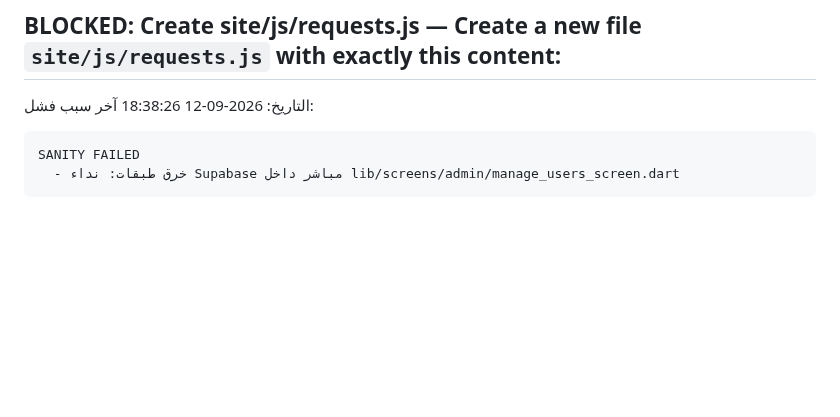
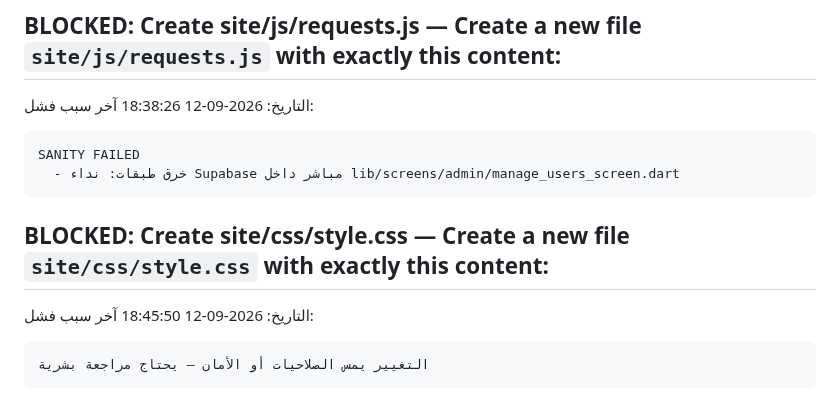
Before and after one commit to Hamzaaltaee91/360home, a Markdown page: PROGRESS.md, the part around the change. Rendered like a GitHub page; blank space fills up the shorter version.

Commit message:
chore: block task

````diff
--- a/PROGRESS.md
+++ b/PROGRESS.md
@@ -385,3 +385,10 @@ SANITY FAILED
 SANITY FAILED
   - خرق طبقات: نداء Supabase مباشر داخل lib/screens/admin/manage_users_screen.dart
 ```
+
+## BLOCKED: **Create site/css/style.css** — Create a new file `site/css/style.css` with exactly this content:
+التاريخ: 2026-09-12 18:45:50
+آخر سبب فشل:
+```
+التغيير يمس الصلاحيات أو الأمان — يحتاج مراجعة بشرية
+```
````
Also changed, not shown: TODO.md (+1 -1 lines).
